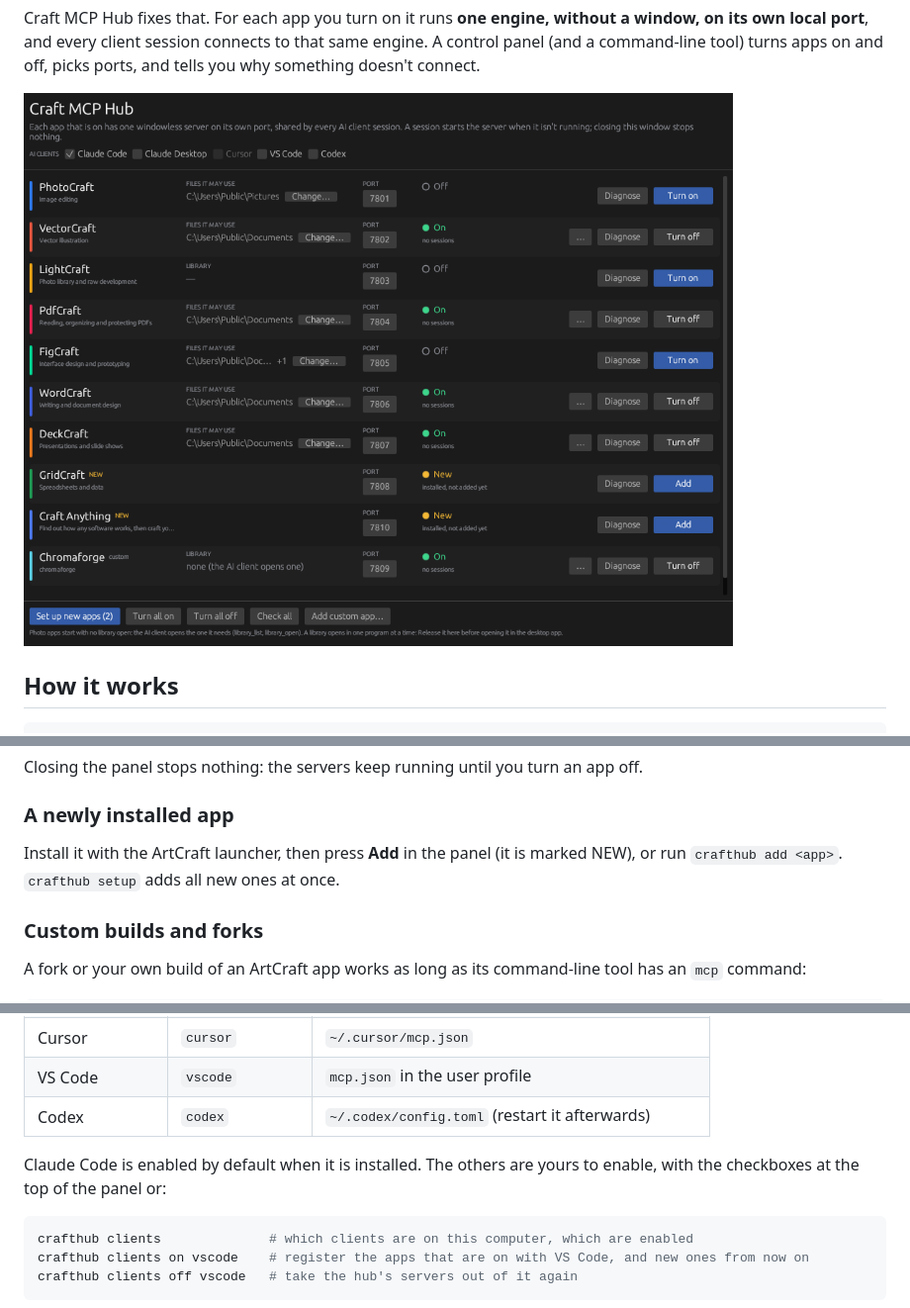
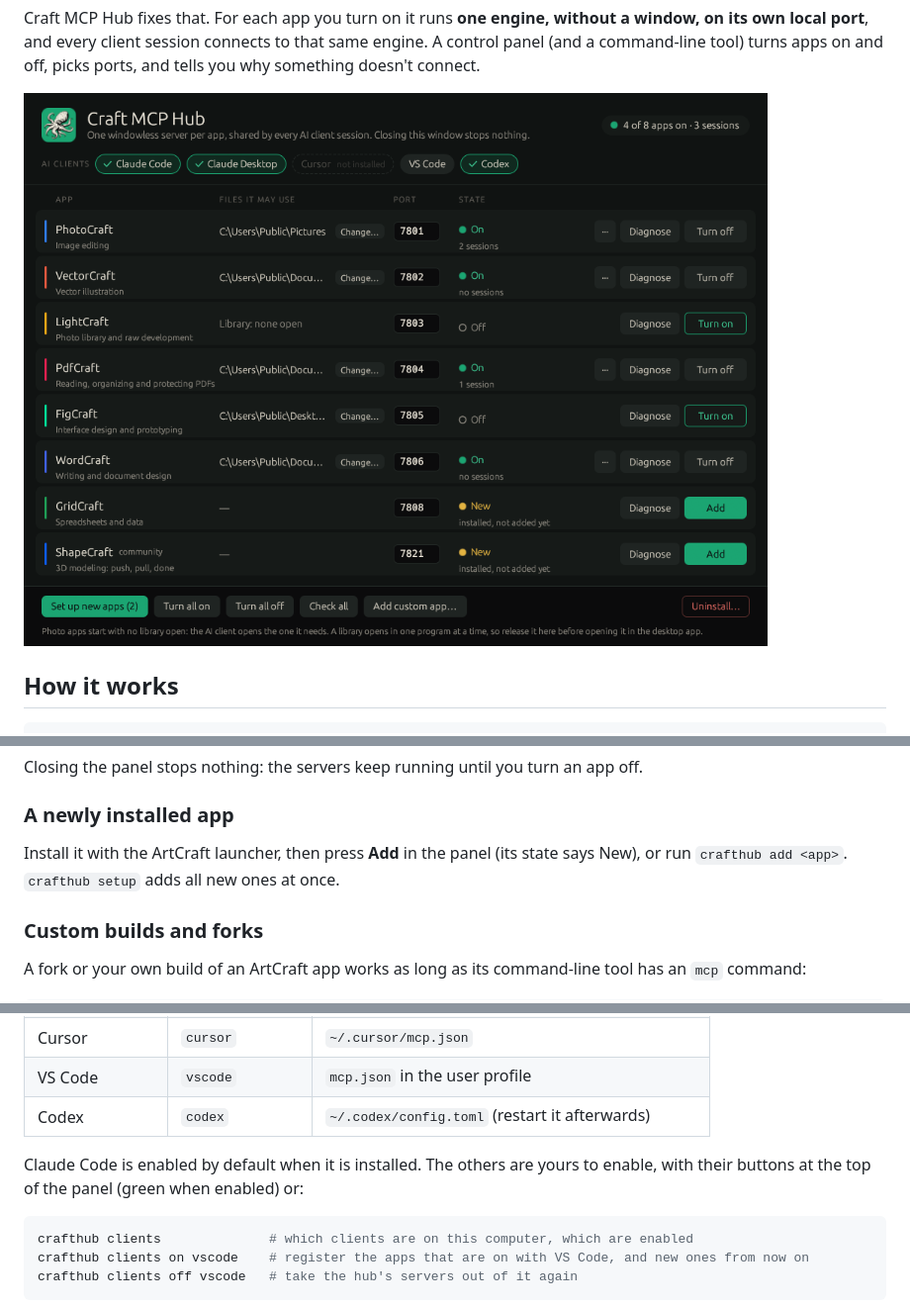
Before and after one commit to AndrianLeah/craft-mcp-hub, a Markdown page: README.md, 3 parts joined by grey strips. Shown at 99% size. Drawn GitHub-style; pictures changed too: docs/panel.png.

````diff
--- a/README.md
+++ b/README.md
@@ -127,7 +127,7 @@ Closing the panel stops nothing: the servers keep running until you turn an app
 
 ### A newly installed app
 
-Install it with the ArtCraft launcher, then press **Add** in the panel (it is marked NEW), or run `crafthub add <app>`. `crafthub setup` adds all new ones at once.
+Install it with the ArtCraft launcher, then press **Add** in the panel (its state says New), or run `crafthub add <app>`. `crafthub setup` adds all new ones at once.
 
 ### Custom builds and forks
 
@@ -178,7 +178,7 @@ The hub registers the apps that are on with the clients you enable, and they all
 | VS Code | `vscode` | `mcp.json` in the user profile |
 | Codex | `codex` | `~/.codex/config.toml` (restart it afterwards) |
 
-Claude Code is enabled by default when it is installed. The others are yours to enable, with the checkboxes at the top of the panel or:
+Claude Code is enabled by default when it is installed. The others are yours to enable, with their buttons at the top of the panel (green when enabled) or:
 
 ```sh
 crafthub clients              # which clients are on this computer, which are enabled
````
Also changed, not shown: CHANGELOG.md (+1 -0 lines), 1 other file.
